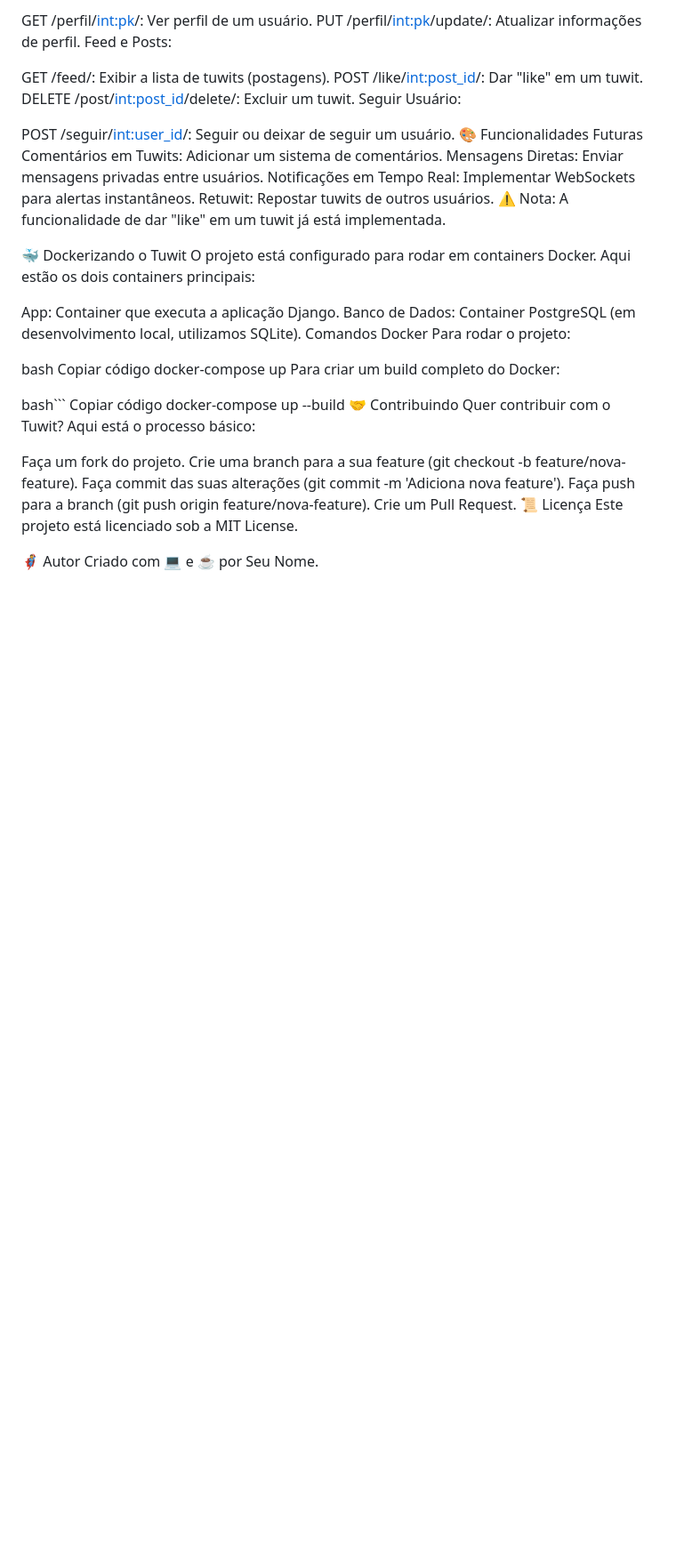
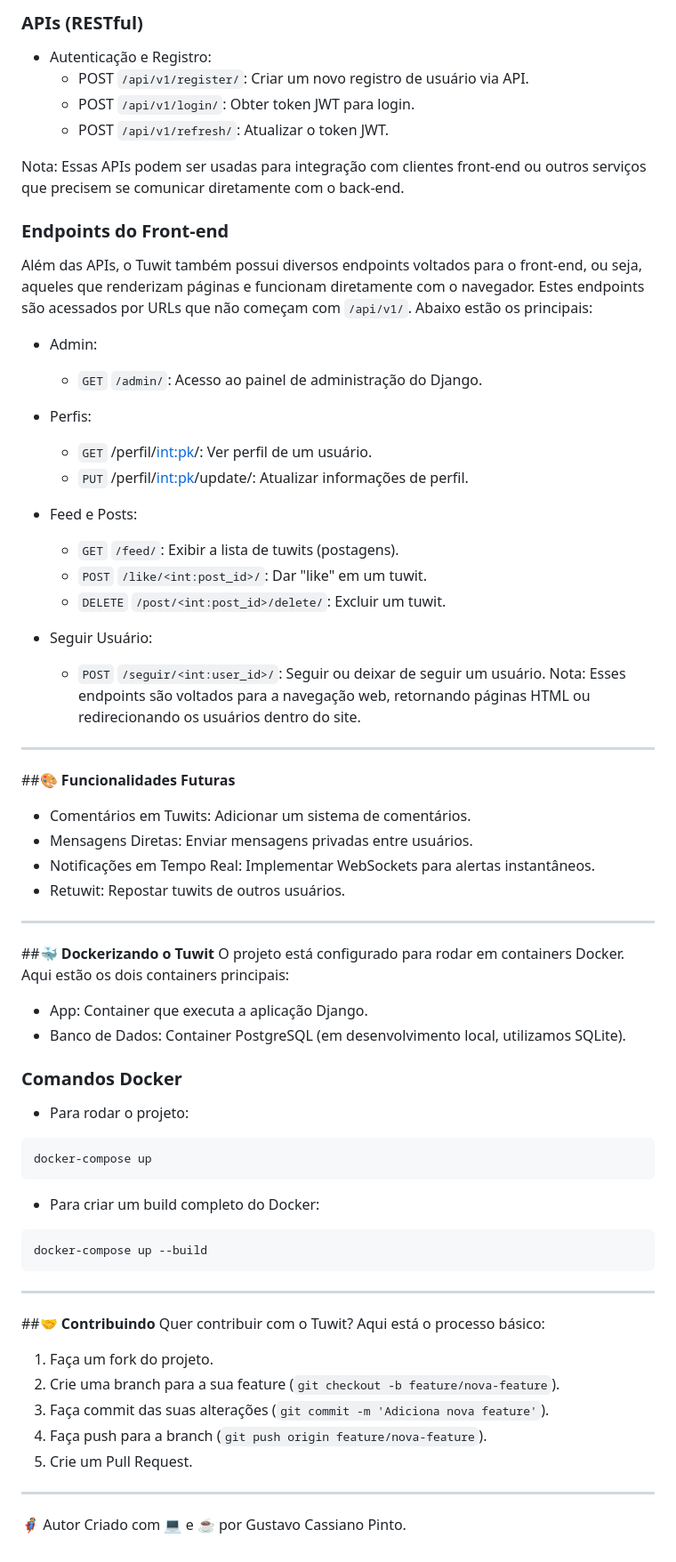
Before and after one commit to guscassiano/web_social, a Markdown page: README.md, the part around one of its changes. Shown at 89% size. GitHub-like rendering; blank space fills up the shorter version.

````diff
--- a/README.md
+++ b/README.md
@@ -68,47 +77,70 @@ Perfis:
 
-GET /perfil/<int:pk>/: Ver perfil de um usuário.
-PUT /perfil/<int:pk>/update/: Atualizar informações de perfil.
-Feed e Posts:
+### **APIs (RESTful)**
+- Autenticação e Registro:
+  - POST `/api/v1/register/`: Criar um novo registro de usuário via API.
+  - POST `/api/v1/login/`: Obter token JWT para login.
+  - POST `/api/v1/refresh/`: Atualizar o token JWT.
 
-GET /feed/: Exibir a lista de tuwits (postagens).
-POST /like/<int:post_id>/: Dar "like" em um tuwit.
-DELETE /post/<int:post_id>/delete/: Excluir um tuwit.
-Seguir Usuário:
+Nota: Essas APIs podem ser usadas para integração com clientes front-end ou outros serviços que precisem se comunicar diretamente com o back-end.
 
-POST /seguir/<int:user_id>/: Seguir ou deixar de seguir um usuário.
-🎨 Funcionalidades Futuras
-Comentários em Tuwits: Adicionar um sistema de comentários.
-Mensagens Diretas: Enviar mensagens privadas entre usuários.
-Notificações em Tempo Real: Implementar WebSockets para alertas instantâneos.
-Retuwit: Repostar tuwits de outros usuários.
-⚠️ Nota: A funcionalidade de dar "like" em um tuwit já está implementada.
+### **Endpoints do Front-end**
+Além das APIs, o Tuwit também possui diversos endpoints voltados para o front-end, ou seja, aqueles que renderizam páginas e funcionam diretamente com o navegador. Estes endpoints são acessados por URLs que não começam com `/api/v1/`. Abaixo estão os principais:
 
-🐳 Dockerizando o Tuwit
+- Admin:
+  - `GET` `/admin/`: Acesso ao painel de administração do Django.
+- Perfis:
+
+  - `GET` /perfil/<int:pk>/: Ver perfil de um usuário.
+  - `PUT` /perfil/<int:pk>/update/: Atualizar informações de perfil.
+- Feed e Posts:
+
+  - `GET` `/feed/`: Exibir a lista de tuwits (postagens).
+  - `POST` `/like/<int:post_id>/`: Dar "like" em um tuwit.
+  - `DELETE` `/post/<int:post_id>/delete/`: Excluir um tuwit.
+- Seguir Usuário:
+
+  - `POST` `/seguir/<int:user_id>/`: Seguir ou deixar de seguir um usuário.
+Nota: Esses endpoints são voltados para a navegação web, retornando páginas HTML ou redirecionando os usuários dentro do site.
+
+---
+
+##🎨 **Funcionalidades Futuras**
+- Comentários em Tuwits: Adicionar um sistema de comentários.
+- Mensagens Diretas: Enviar mensagens privadas entre usuários.
+- Notificações em Tempo Real: Implementar WebSockets para alertas instantâneos.
+- Retuwit: Repostar tuwits de outros usuários.
+
+---
+
+##🐳 **Dockerizando o Tuwit**
 O projeto está configurado para rodar em containers Docker. Aqui estão os dois containers principais:
 
-App: Container que executa a aplicação Django.
-Banco de Dados: Container PostgreSQL (em desenvolvimento local, utilizamos SQLite).
-Comandos Docker
-Para rodar o projeto:
+- App: Container que executa a aplicação Django.
+- Banco de Dados: Container PostgreSQL (em desenvolvimento local, utilizamos SQLite).
 
-bash
-Copiar código
+### **Comandos Docker**
+- Para rodar o projeto:
+```bash
 docker-compose up
-Para criar um build completo do Docker:
+```
+- Para criar um build completo do Docker:
 
-bash```
-Copiar código
+```bash
 docker-compose up --build
-🤝 Contribuindo
+```
+
+---
+
+##🤝 **Contribuindo**
 Quer contribuir com o Tuwit? Aqui está o processo básico:
 
-Faça um fork do projeto.
-Crie uma branch para a sua feature (git checkout -b feature/nova-feature).
-Faça commit das suas alterações (git commit -m 'Adiciona nova feature').
-Faça push para a branch (git push origin feature/nova-feature).
-Crie um Pull Request.
-📜 Licença
-Este projeto está licenciado sob a MIT License.
+1. Faça um fork do projeto.
+2. Crie uma branch para a sua feature (`git checkout -b feature/nova-feature`).
+3. Faça commit das suas alterações (`git commit -m 'Adiciona nova feature'`).
+4. Faça push para a branch (`git push origin feature/nova-feature`).
+5. Crie um Pull Request.
+
+---
 
 🦸 Autor
-Criado com 💻 e ☕ por Seu Nome.
+Criado com 💻 e ☕ por Gustavo Cassiano Pinto.
````
Also changed, not shown: other parts of README.md (+49 -40 lines).
